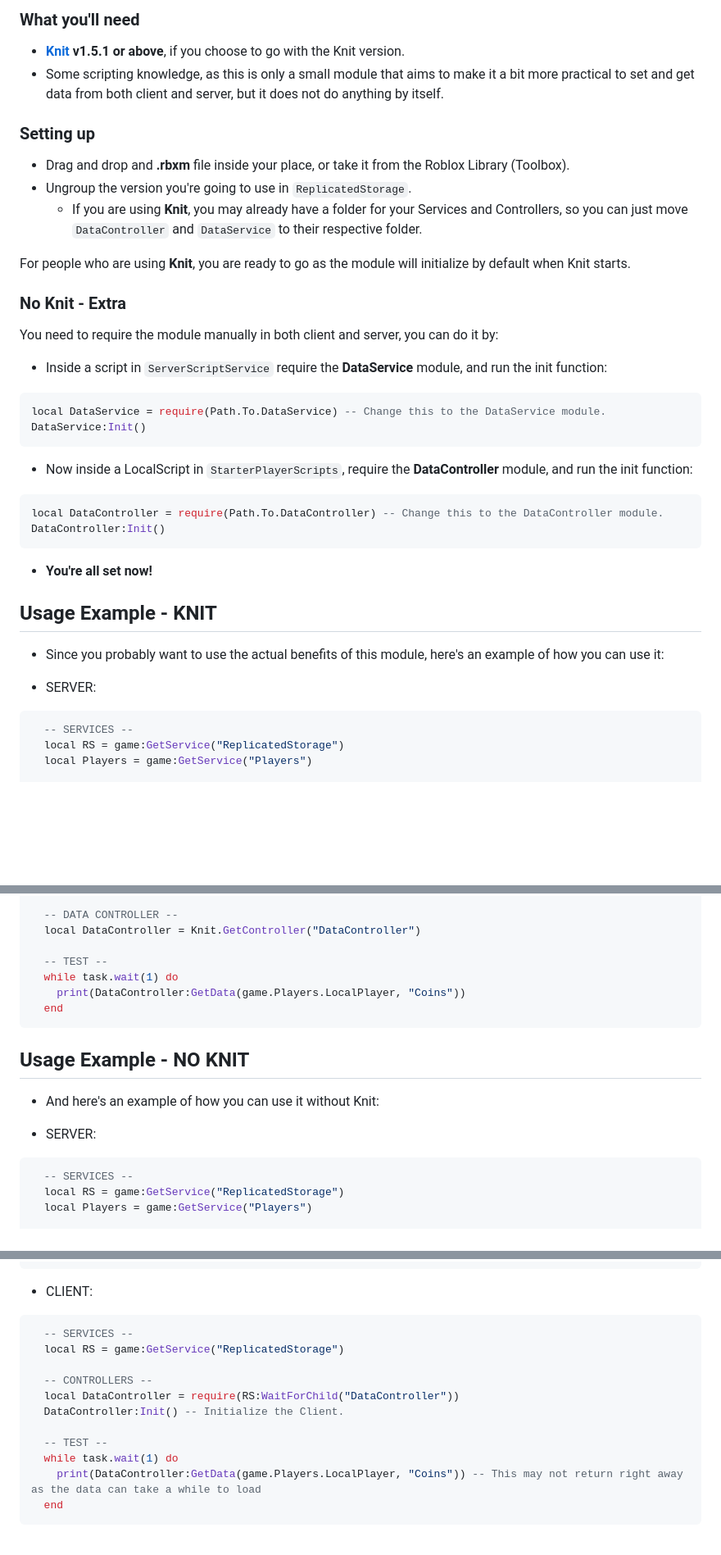
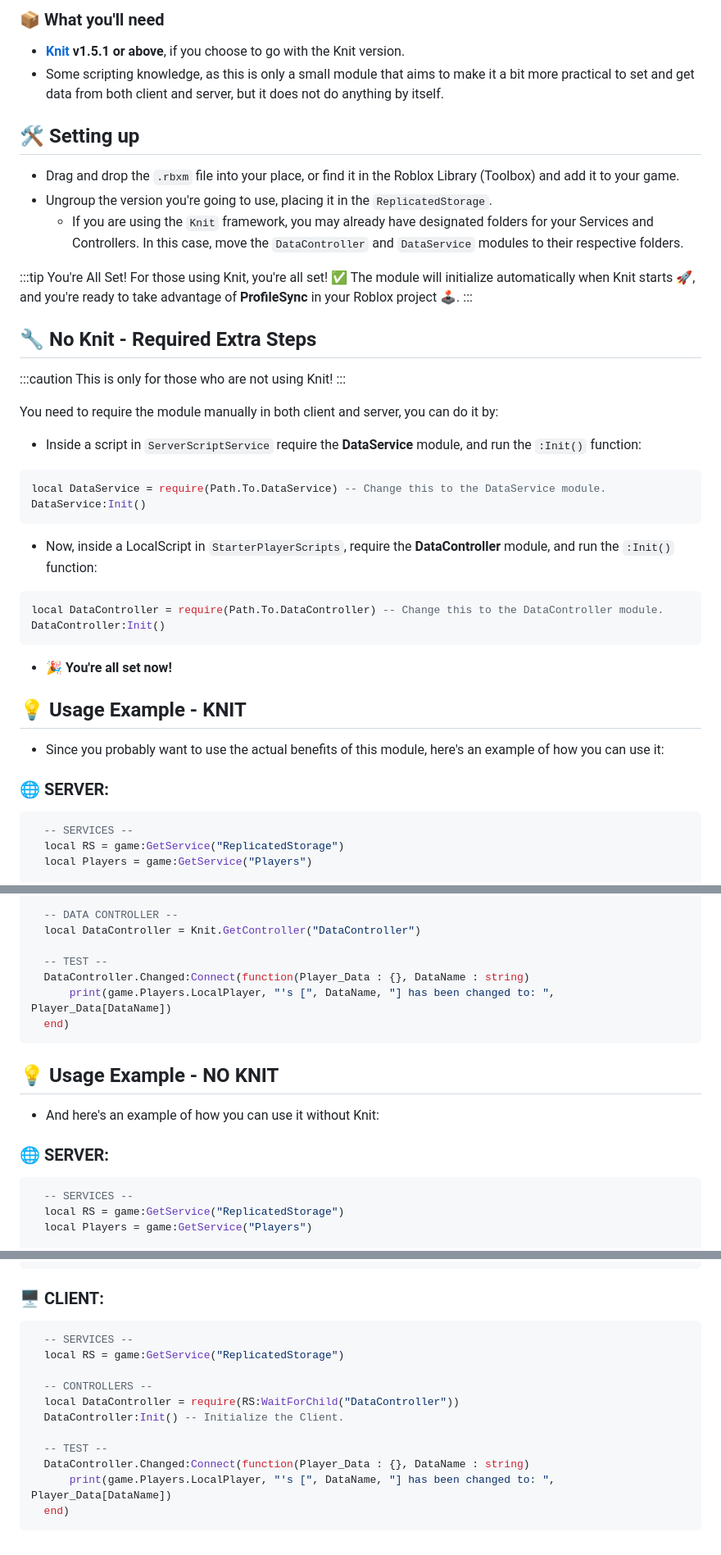
Before and after one commit to nSpected/ProfileSync, a Markdown page: README.md, 3 parts joined by grey strips. Shown at 82% size. Rendered like a GitHub page; blank space fills up the shorter version.

````diff
--- a/README.md
+++ b/README.md
@@ -12,40 +14,46 @@ Get started by getting the module in one of these places:
 
-### What you'll need
+### 📦 What you'll need
 
 - **[Knit](https://github.com/Sleitnick/Knit) v1.5.1 or above**, if you choose to go with the Knit version.
 - Some scripting knowledge, as this is only a small module that aims to make it a bit more practical to set and get data from both client and server, but it does not do anything by itself.
 
-### Setting up
+## 🛠️ Setting up
 
-- Drag and drop and **.rbxm** file inside your place, or take it from the Roblox Library (Toolbox).
-- Ungroup the version you're going to use in ```ReplicatedStorage```.
-  - If you are using **Knit**, you may already have a folder for your Services and Controllers, so you can just move ```DataController``` and ```DataService``` to their respective folder.
+- Drag and drop the ```.rbxm``` file into your place, or find it in the Roblox Library (Toolbox) and add it to your game.
+- Ungroup the version you're going to use, placing it in the ```ReplicatedStorage```.
+  - If you are using the ```Knit``` framework, you may already have designated folders for your Services and Controllers. In this case, move the ```DataController``` and ```DataService``` modules to their respective folders.
 
-For people who are using **Knit**, you are ready to go as the module will initialize by default when Knit starts.
+:::tip You're All Set!
+For those using Knit, you're all set! :white_check_mark: The module will initialize automatically when Knit starts :rocket:, and you're ready to take advantage of **ProfileSync** in your Roblox project :joystick:.
+:::
 
-### No Knit - Extra
+## :wrench: No Knit - Required Extra Steps
+:::caution
+This is only for those who are not using Knit!
+:::
+
 You need to require the module manually in both client and server, you can do it by:
-- Inside a script in ```ServerScriptService``` require the **DataService** module, and run the init function:
+- Inside a script in ```ServerScriptService``` require the **DataService** module, and run the ```:Init()``` function:
 
 ```lua
 local DataService = require(Path.To.DataService) -- Change this to the DataService module.
 DataService:Init()
 ```
 
-- Now inside a LocalScript in ```StarterPlayerScripts```, require the **DataController** module, and run the init function:
+- Now, inside a LocalScript in ```StarterPlayerScripts```, require the **DataController** module, and run the ```:Init()``` function:
 
 ```lua
 local DataController = require(Path.To.DataController) -- Change this to the DataController module.
 DataController:Init()
 ```
 
-- **You're all set now!**
+- :tada: **You're all set now!**
 
-## Usage Example - KNIT
+## 💡 Usage Example - KNIT
 
 - Since you probably want to use the actual benefits of this module, here's an example of how you can use it:
 
-- SERVER:
+### 🌐 SERVER:
 ```lua
   -- SERVICES --
   local RS = game:GetService("ReplicatedStorage")
@@ -89,16 +97,16 @@ DataController:Init()
   local DataController = Knit.GetController("DataController")
 
   -- TEST --
-  while task.wait(1) do
-    print(DataController:GetData(game.Players.LocalPlayer, "Coins"))
-  end
+  DataController.Changed:Connect(function(Player_Data : {}, DataName : string)
+	  print(game.Players.LocalPlayer, "'s [", DataName, "] has been changed to: ", Player_Data[DataName])
+  end)
 ```
 
-## Usage Example - NO KNIT
+## 💡 Usage Example - NO KNIT
 
 - And here's an example of how you can use it without Knit:
 
-- SERVER:
+### 🌐 SERVER:
 ```lua
   -- SERVICES --
   local RS = game:GetService("ReplicatedStorage")
@@ -117,7 +125,7 @@ DataController:Init()
   end)
 ```
 
-- CLIENT:
+### 🖥️ CLIENT:
 ```lua
   -- SERVICES --
   local RS = game:GetService("ReplicatedStorage")
@@ -127,7 +135,7 @@ DataController:Init()
   DataController:Init() -- Initialize the Client.
 
   -- TEST --
-  while task.wait(1) do
-    print(DataController:GetData(game.Players.LocalPlayer, "Coins")) -- This may not return right away as the data can take a while to load
-  end
+  DataController.Changed:Connect(function(Player_Data : {}, DataName : string)
+	  print(game.Players.LocalPlayer, "'s [", DataName, "] has been changed to: ", Player_Data[DataName])
+  end)
 ```
````
Also changed, not shown: other parts of README.md (+8 -6 lines).
